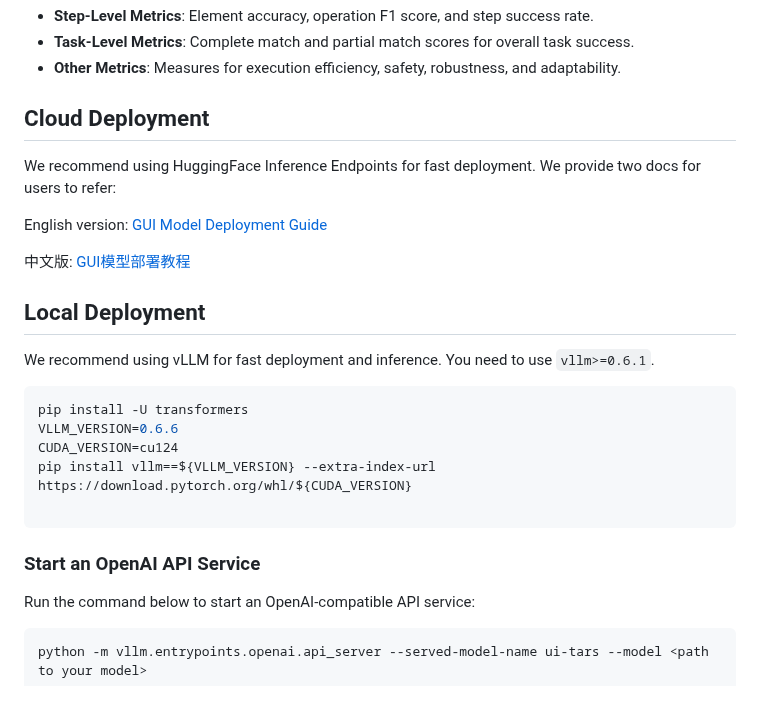
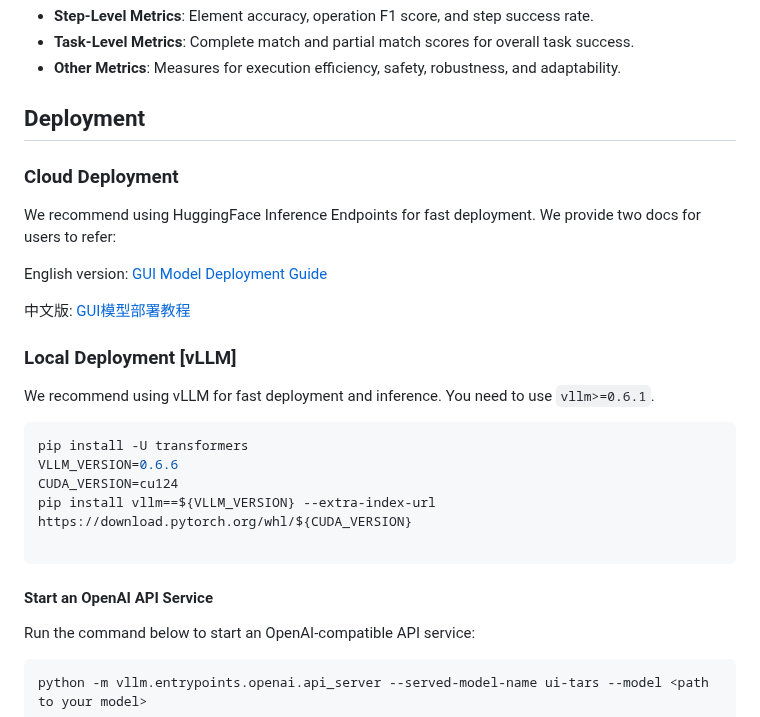
Before and after one commit to yji0728/UI-TARS, a Markdown page: README.md, the part around one of its changes. Rendered like a GitHub page.

````diff
--- a/README.md
+++ b/README.md
@@ -35,7 +35,9 @@ UI-TARS is a next-generation native GUI agent model designed to interact seamles
 - **Task-Level Metrics**: Complete match and partial match scores for overall task success.
 - **Other Metrics**: Measures for execution efficiency, safety, robustness, and adaptability.
 
-## Cloud Deployment
+## Deployment
+
+### Cloud Deployment
 We recommend using HuggingFace Inference Endpoints for fast deployment.
 We provide two docs for users to refer:
 
@@ -44,7 +46,7 @@ English version: [GUI Model Deployment Guide](https://juniper-switch-f10.notion.
 中文版: [GUI模型部署教程](https://bytedance.sg.larkoffice.com/docx/TCcudYwyIox5vyxiSDLlgIsTgWf#U94rdCxzBoJMLex38NPlHL21gNb)
 
 
-## Local Deployment
+### Local Deployment [vLLM]
 We recommend using vLLM for fast deployment and inference. You need to use `vllm>=0.6.1`.
 ```bash
 pip install -U transformers
@@ -53,7 +55,7 @@ CUDA_VERSION=cu124
 pip install vllm==${VLLM_VERSION} --extra-index-url https://download.pytorch.org/whl/${CUDA_VERSION}
 
 ```
-### Start an OpenAI API Service
+#### Start an OpenAI API Service
 
 Run the command below to start an OpenAI-compatible API service:
 
````
Also changed, not shown: other parts of README.md (+43 -0 lines).
